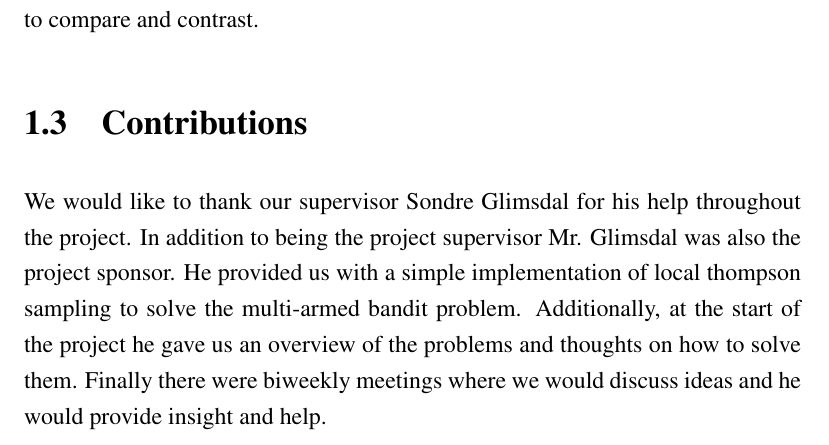
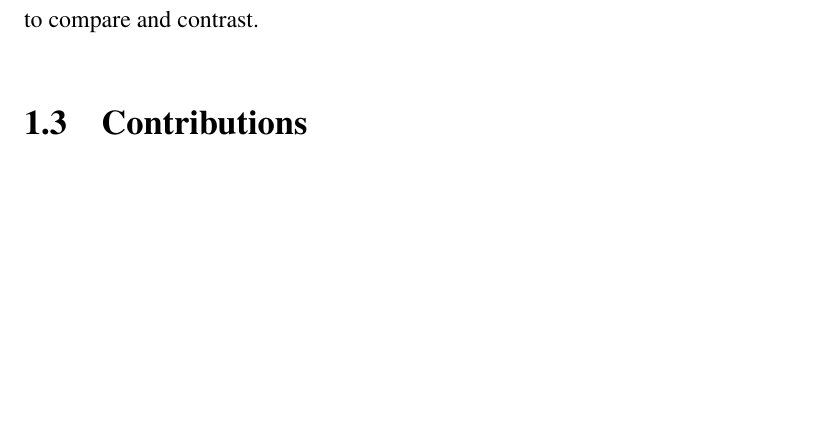
Before and after one commit to zkf/noisy, a LaTeX document (report/report.tex, which reads report/introduction.tex): part of page 9 of 25, cut so that both start at the same text, the shorter picture padded with empty space. Compiled offline with pdfLaTeX.

Commit message:
remove misplaced text under contributions

```diff
--- a/report/introduction.tex
+++ b/report/introduction.tex
@@ -34,12 +34,6 @@ the project initially were limited to Thompson sampling we briefly investigated
 and contrast.
 
 \section{Contributions}
-We would like to thank our supervisor Sondre Glimsdal for his help throughout the project. In addition to
-being the project supervisor Mr. Glimsdal was also the project sponsor. He provided us with a simple
-implementation of local thompson sampling to solve the multi-armed bandit problem. Additionally, at the
-start of the project he gave us an overview of the problems and thoughts on
-how to solve them. Finally there were biweekly meetings where we would discuss ideas and he would
-provide insight and help.
 
 \section{Report outline}
 The rest of this report is structured as follows: Chapter
```
